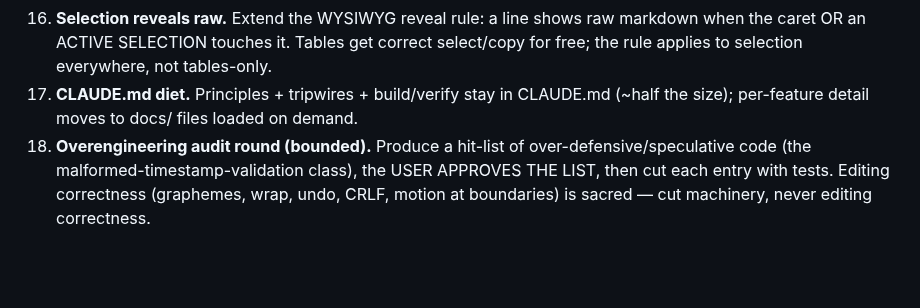
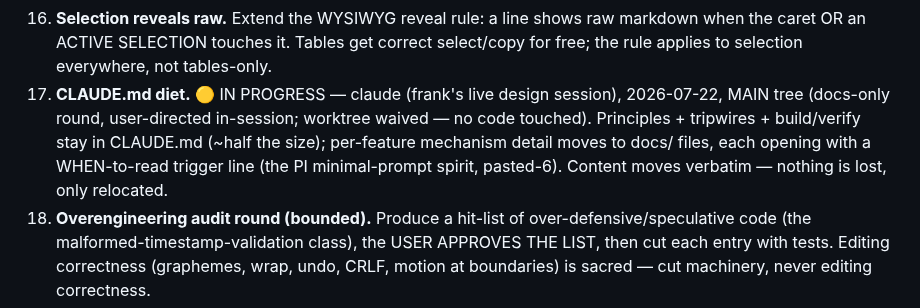
Before and after one commit to Frank-P-Lu/awl-next, a Markdown page: .orchestrator/queue.md, the part around the change. GitHub-like rendering; blank space fills up the shorter version.

Commit message:
orchestrator: claim item 17 (CLAUDE.md diet) — live design session, main tree, docs-only
Co-Authored-By: Claude Fable 5 <noreply@anthropic.com>

```diff
--- a/.orchestrator/queue.md
+++ b/.orchestrator/queue.md
@@ -31,7 +31,7 @@ Items 11–21 are the 2026-07-22 interview outcomes — every decision is the us
 14. **Insert date.** Palette command inserts today's date in the configured format. A Settings row cycles RENDERED examples of TODAY'S date — pick by sight, what you see is exactly what inserts: `22/07/26` (default) → `07/22/26` → `2026-07-22` → `2026/07/22` → `22 July 2026`. NO free-form pattern strings; NO locale sniffing (decided against — zero locale machinery exists and the settings row makes it one click; detection would be item-18-grade overengineering). NOTE: no absolute-date formatting exists anywhere (no chrono; only `index.rs::relative_time`) — hand-roll a five-arm formatter, do not add a crate. Date-picker variant stays banked v2.
 15. **Bullet-level readability.** Per-level bullet glyphs (• ◦ ▪-style rotation) + slightly wider per-level indent, tuned PER WORLD as data (caps-style; no world code paths). Glyph vocabulary gets judged in the pre-tag taste pass (item 20) — build with sensible defaults now.
 16. **Selection reveals raw.** Extend the WYSIWYG reveal rule: a line shows raw markdown when the caret OR an ACTIVE SELECTION touches it. Tables get correct select/copy for free; the rule applies to selection everywhere, not tables-only.
-17. **CLAUDE.md diet.** Principles + tripwires + build/verify stay in CLAUDE.md (~half the size); per-feature detail moves to docs/ files loaded on demand.
+17. **CLAUDE.md diet.** 🟡 IN PROGRESS — claude (frank's live design session), 2026-07-22, MAIN tree (docs-only round, user-directed in-session; worktree waived — no code touched). Principles + tripwires + build/verify stay in CLAUDE.md (~half the size); per-feature mechanism detail moves to docs/ files, each opening with a WHEN-to-read trigger line (the PI minimal-prompt spirit, pasted-6). Content moves verbatim — nothing is lost, only relocated.
 18. **Overengineering audit round (bounded).** Produce a hit-list of over-defensive/speculative code (the malformed-timestamp-validation class), the USER APPROVES THE LIST, then cut each entry with tests. Editing correctness (graphemes, wrap, undo, CRLF, motion at boundaries) is sacred — cut machinery, never editing correctness.
 19. **Neighborhood-audit round.** Trigger-3 sweep over the 2026-07-20 triage as a whole: each reported bug → probe its CLASS across worlds/surfaces per the standing audit policy (Sonnet audit agents, sampled cells, pixel/sidecar arithmetic, end by writing the missing law tests). Item 7 is the theme slice of this; this item covers the rest of the triage's classes. No recurring hum beyond the standing pre-tag sweep.
 20. **Pre-tag taste-pass bundle.** Fold the taste pass into the standing pre-tag journey sweep: ONE screenshot export across worlds + ONE fable judging session per tag (hard cap — fable usage is the scarce resource). Judges: per-world bullet glyphs (item 15), squiggle size/baseline incl. Bilby (item 6), dash padding + Saltpan font outcomes (item 7). Fires at the next pre-tag sweep, not before.
```
